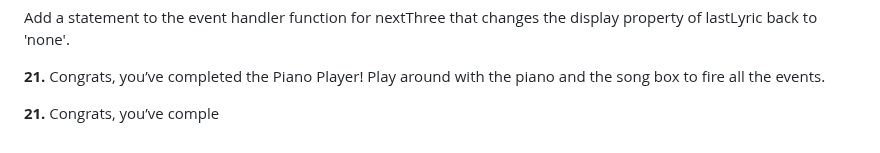
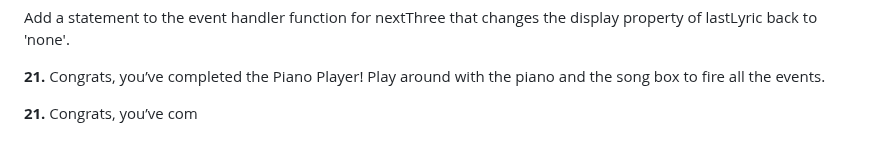
Before and after one commit to mohamuhsin/piano-keys, a Markdown page: README.md, the part around the change. Rendered like a GitHub page.

```diff
--- a/README.md
+++ b/README.md
@@ -121,4 +121,4 @@ Add a statement to the event handler function for nextThree that changes the dis
 
 **21.** Congrats, you’ve completed the Piano Player! Play around with the piano and the song box to fire all the events.
 
-**21.** Congrats, you’ve comple
+**21.** Congrats, you’ve com
```
